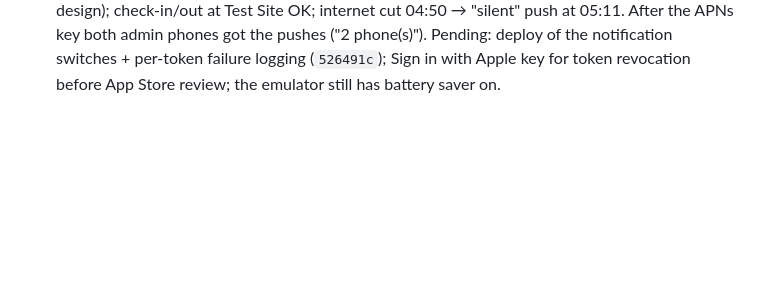
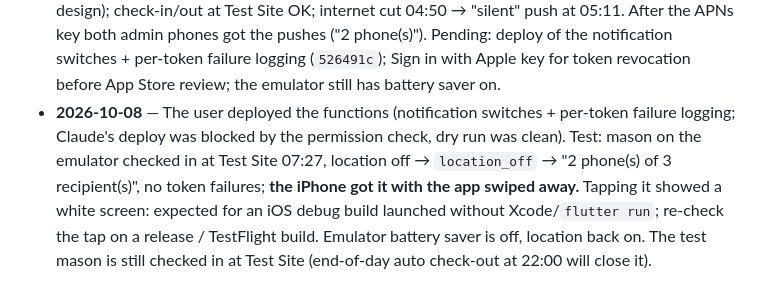
Before and after one commit to SAS-2022/royal_marble, a Markdown page: status.md, the part around the change. Drawn GitHub-style; blank space fills up the shorter version.

Commit message:
status.md: closed-app push verified on iPhone; functions deployed
Co-Authored-By: Claude Opus 5.5 <noreply@anthropic.com>

```diff
--- a/status.md
+++ b/status.md
@@ -708,3 +708,11 @@ Workers come from different countries; each user picks a language.
   admin phones got the pushes ("2 phone(s)"). Pending: deploy of the notification
   switches + per-token failure logging (`526491c`); Sign in with Apple key for
   token revocation before App Store review; the emulator still has battery saver on.
+- **2026-10-08** — The user deployed the functions (notification switches + per-token
+  failure logging; Claude's deploy was blocked by the permission check, dry run was
+  clean). Test: mason on the emulator checked in at Test Site 07:27, location off →
+  `location_off` → "2 phone(s) of 3 recipient(s)", no token failures; **the iPhone got
+  it with the app swiped away.** Tapping it showed a white screen: expected for an iOS
+  debug build launched without Xcode/`flutter run`; re-check the tap on a release /
+  TestFlight build. Emulator battery saver is off, location back on. The test mason is
+  still checked in at Test Site (end-of-day auto check-out at 22:00 will close it).
```
